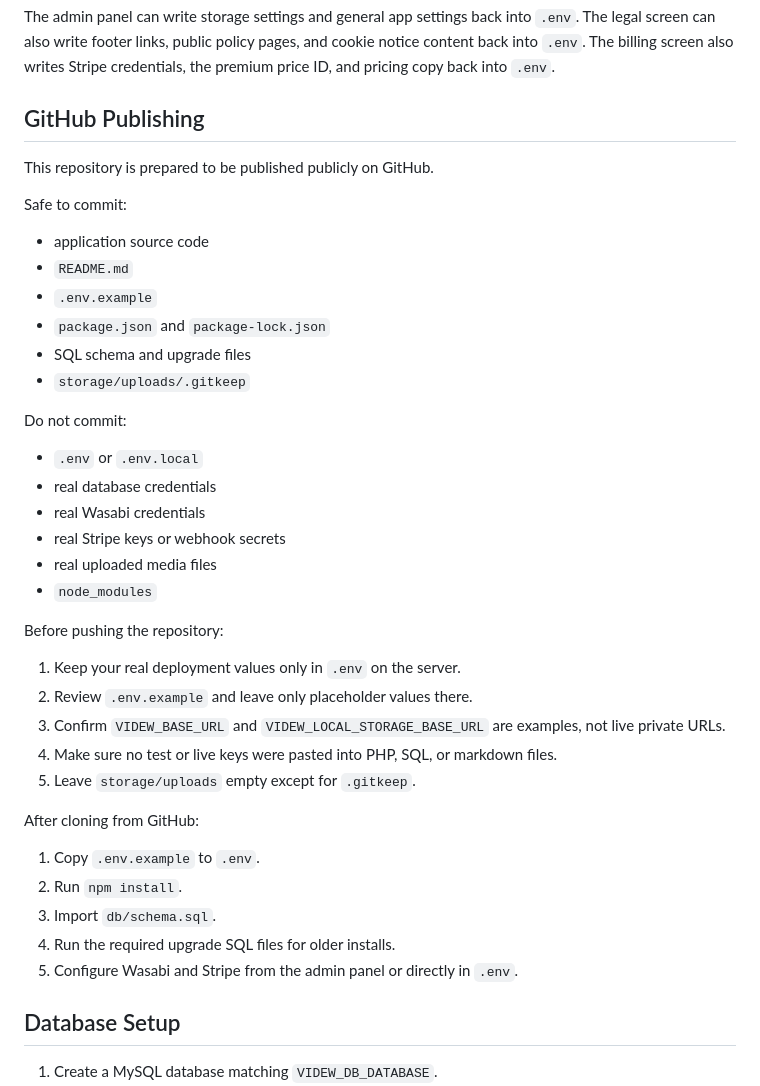
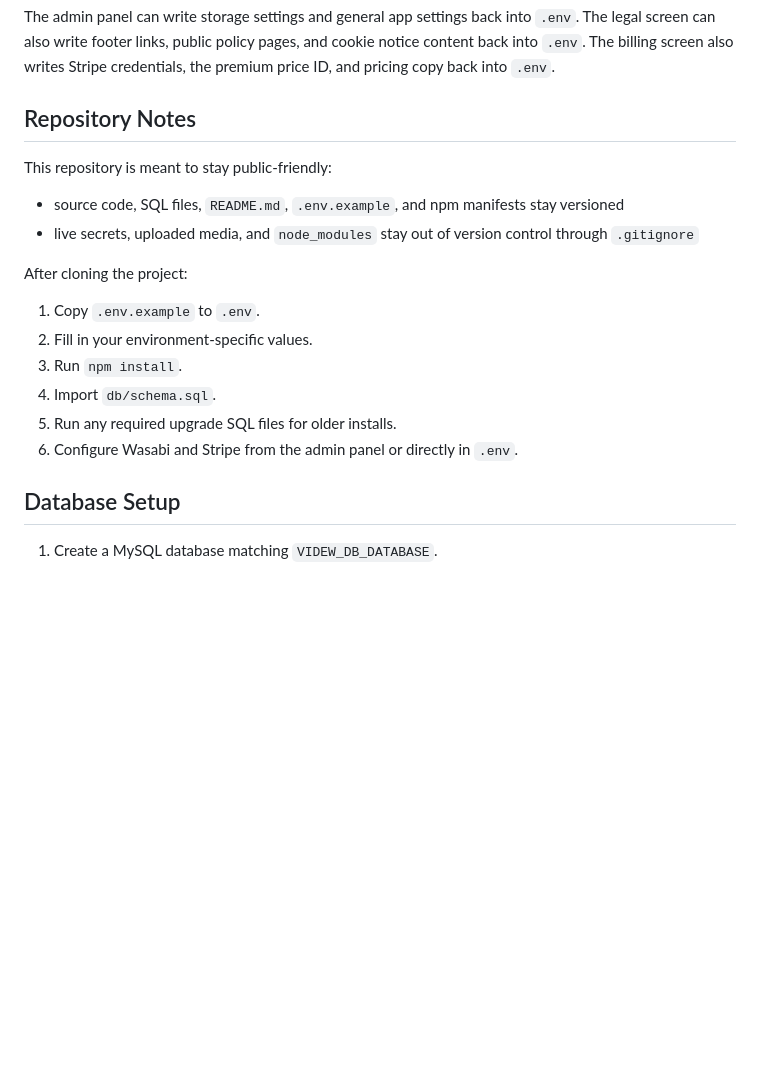
Before and after one commit to gadevsbr/videw-video-platform, a Markdown page: README.md, the part around the change. Rendered like a GitHub page; blank space fills up the shorter version.

```diff
--- a/README.md
+++ b/README.md
@@ -96,43 +96,21 @@ The admin panel can write storage settings and general app settings back into `.
 The legal screen can also write footer links, public policy pages, and cookie notice content back into `.env`.
 The billing screen also writes Stripe credentials, the premium price ID, and pricing copy back into `.env`.
 
-## GitHub Publishing
+## Repository Notes
 
-This repository is prepared to be published publicly on GitHub.
+This repository is meant to stay public-friendly:
 
-Safe to commit:
+- source code, SQL files, `README.md`, `.env.example`, and npm manifests stay versioned
+- live secrets, uploaded media, and `node_modules` stay out of version control through `.gitignore`
 
-- application source code
-- `README.md`
-- `.env.example`
-- `package.json` and `package-lock.json`
-- SQL schema and upgrade files
-- `storage/uploads/.gitkeep`
-
-Do not commit:
-
-- `.env` or `.env.local`
-- real database credentials
-- real Wasabi credentials
-- real Stripe keys or webhook secrets
-- real uploaded media files
-- `node_modules`
-
-Before pushing the repository:
-
-1. Keep your real deployment values only in `.env` on the server.
-2. Review `.env.example` and leave only placeholder values there.
-3. Confirm `VIDEW_BASE_URL` and `VIDEW_LOCAL_STORAGE_BASE_URL` are examples, not live private URLs.
-4. Make sure no test or live keys were pasted into PHP, SQL, or markdown files.
-5. Leave `storage/uploads` empty except for `.gitkeep`.
-
-After cloning from GitHub:
+After cloning the project:
 
 1. Copy `.env.example` to `.env`.
-2. Run `npm install`.
-3. Import `db/schema.sql`.
-4. Run the required upgrade SQL files for older installs.
-5. Configure Wasabi and Stripe from the admin panel or directly in `.env`.
+2. Fill in your environment-specific values.
+3. Run `npm install`.
+4. Import `db/schema.sql`.
+5. Run any required upgrade SQL files for older installs.
+6. Configure Wasabi and Stripe from the admin panel or directly in `.env`.
 
 ## Database Setup
 
```
